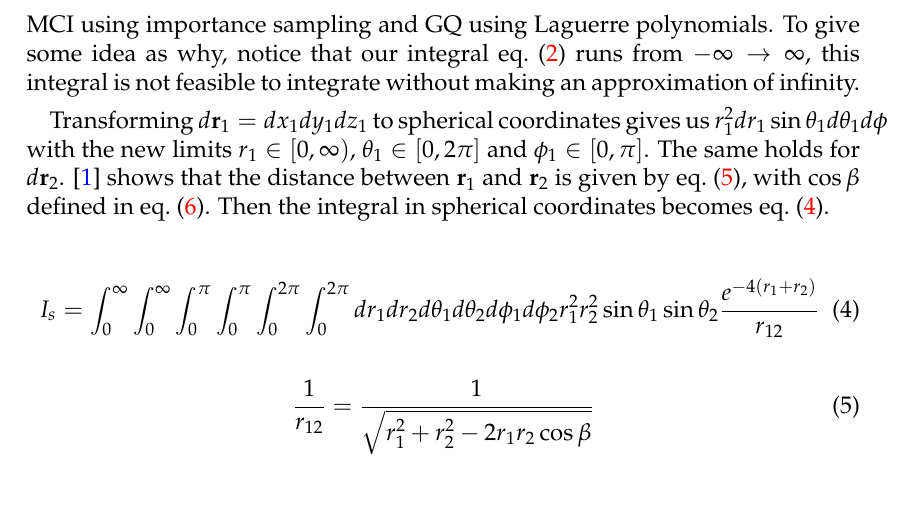
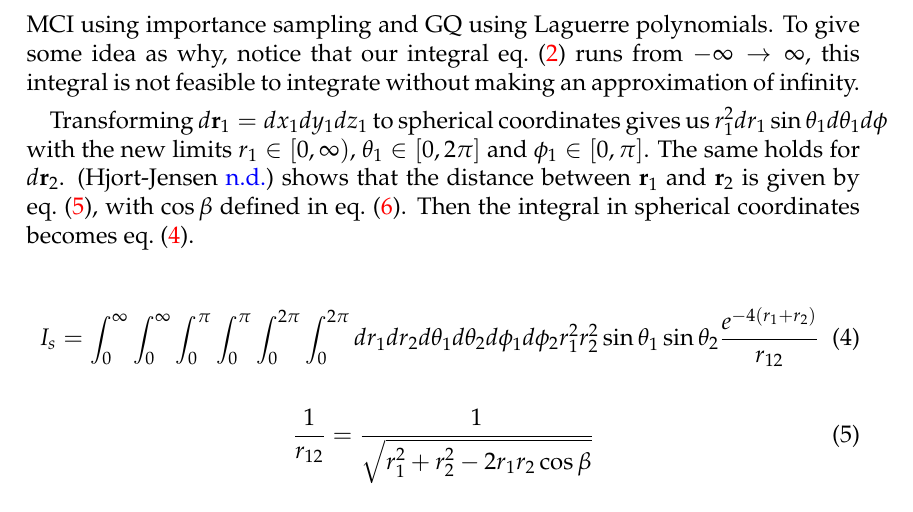
Before and after one commit to ejgal/FYS4150, a LaTeX document (Project3/latex/main.tex): part of page 3 of 11, cut so that both start at the same text. Compiled offline with pdfLaTeX.

Commit message:
Change cite style

```diff
--- a/Project3/latex/main.tex
+++ b/Project3/latex/main.tex
@@ -26,8 +26,11 @@
 \usepackage{booktabs}
 % Nicer default font (+ math font) than Computer Modern for most use cases
 \usepackage{mathpazo}
+
 %Cite stuff
-\usepackage[backend=biber,style=nature]{biblatex}
+% References like (author, year)
+\usepackage[backend=biber,citestyle=authoryear]{biblatex}
+% \usepackage[backend=biber,style=nature]{biblatex}
 %\usepackage[colorlinks]{hyperref}
 \usepackage{url}
 % Document formatting
```
